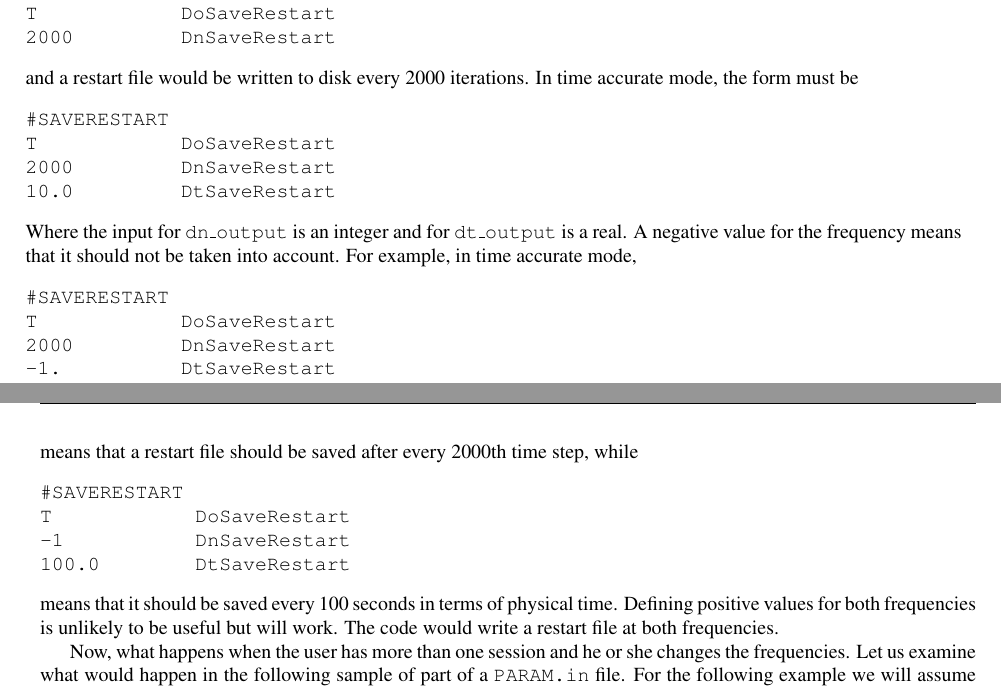
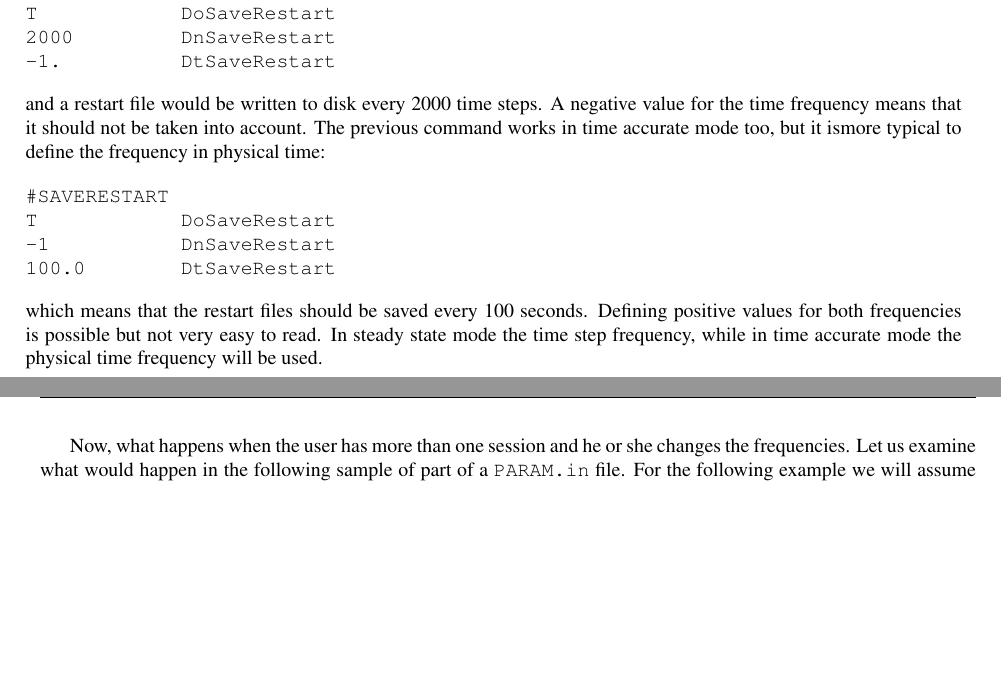
Before and after one commit to SWMFsoftware/BATSRUS, a LaTeX book (Doc/Tex/USERMANUAL.tex, which reads Doc/Tex/param.tex): two parts of pages 29 and 30 of 62, joined at a grey line, cut so that both start at the same text, the shorter picture padded with empty space. Compiled offline with pdfLaTeX.

Commit message:
Some rewrite

```diff
--- a/Doc/Tex/param.tex
+++ b/Doc/Tex/param.tex
@@ -341,35 +342,22 @@ the command with its parameters would be
 #SAVERESTART
 T            DoSaveRestart
 2000         DnSaveRestart
-\end{verbatim}
-and a restart file would be written to disk every 2000 iterations. In
-time accurate mode, the form must be
-\begin{verbatim}
-#SAVERESTART
-T            DoSaveRestart
-2000         DnSaveRestart
-10.0         DtSaveRestart
-\end{verbatim}
-Where the input for {\tt dn\_output} is an integer and for {\tt dt\_output}
-is a real.
-A negative value for the frequency means that it should not be taken
-into account. For example, in time accurate mode,
-\begin{verbatim}
-#SAVERESTART
-T            DoSaveRestart
-2000         DnSaveRestart
 -1.          DtSaveRestart
 \end{verbatim}
-means that a restart file should be saved after every 2000th time step, while
+and a restart file would be written to disk every 2000 time steps.
+A negative value for the time frequency means that it should not be taken
+into account. The previous command works in time accurate mode too,
+but it ismore typical to define the frequency in physical time:
 \begin{verbatim}
 #SAVERESTART
 T            DoSaveRestart
 -1           DnSaveRestart
 100.0        DtSaveRestart
 \end{verbatim}
-means that it should be saved every 100 seconds in terms of physical time.
-Defining positive values for both frequencies is unlikely to be useful but will
-work.  The code would write a restart file at both frequencies.
+which means that the restart files should be saved every 100 seconds.
+Defining positive values for both frequencies is possible but not
+very easy to read. In steady state mode the time step frequency,
+while in time accurate mode the physical time frequency will be used.
 
 Now, what happens when the user has more than one session and he or she
 changes the frequencies.  Let us examine what would happen in the following
```
Also changed, not shown: Doc/Tex/param.tex (7 more changed lines).
